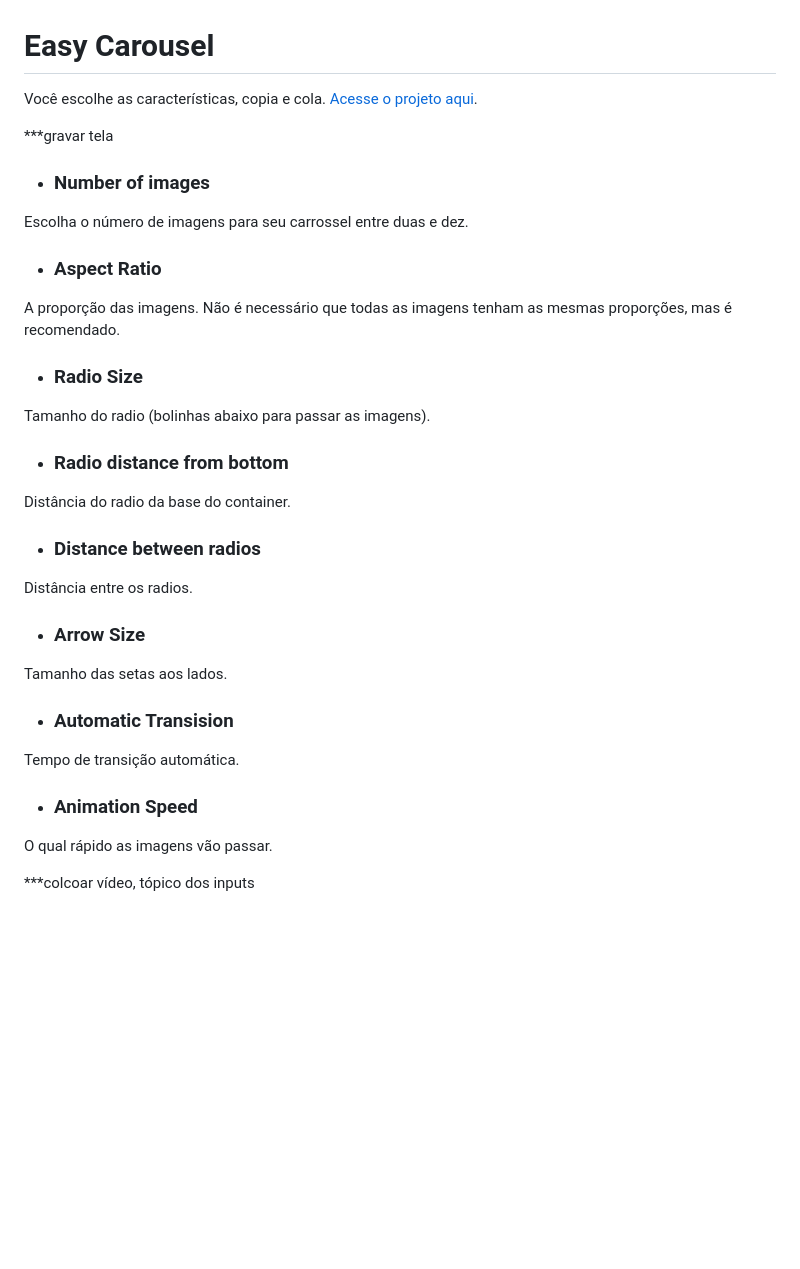
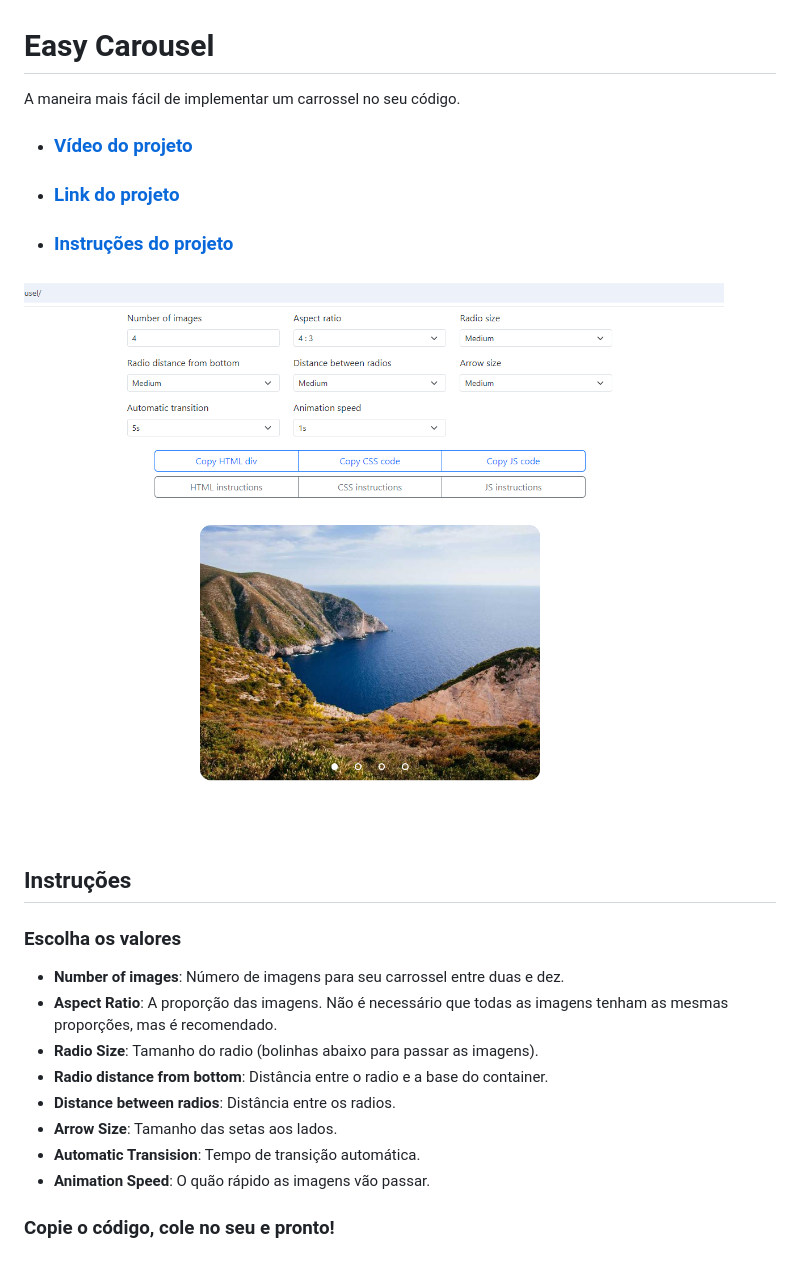
Before and after one commit to estevaof7/carouseel, a Markdown page: README.md, the part around the change. GitHub-like rendering; pictures changed too: img/Screenshot 2024-10-15 105754.png (added); blank space fills up the shorter version.

```diff
--- a/README.md
+++ b/README.md
@@ -1,24 +1,24 @@
 # Easy Carousel
 
-Você escolhe as características, copia e cola. [Acesse o projeto aqui](https://estevaof7.github.io/carousel/).
+A maneira mais fácil de implementar um carrossel no seu código.
 
-***gravar tela
+- ### [Vídeo do projeto](https://youtu.be/twr7BSXEBL8)
+- ### [Link do projeto](https://estevaof7.github.io/carousel/)
+- ### [Instruções do projeto](#instruções)
 
-- ### Number of images
-Escolha o número de imagens para seu carrossel entre duas e dez.
-- ### Aspect Ratio
-A proporção das imagens. Não é necessário que todas as imagens tenham as mesmas proporções, mas é recomendado.
-- ### Radio Size
-Tamanho do radio (bolinhas abaixo para passar as imagens).
-- ### Radio distance from bottom
-Distância do radio da base do container.
-- ### Distance between radios
-Distância entre os radios.
-- ### Arrow Size
-Tamanho das setas aos lados.
-- ### Automatic Transision
-Tempo de transição automática.
-- ### Animation Speed
-O qual rápido as imagens vão passar.
+### [![Imagem do projeto](./img/Screenshot%202024-10-15%20105754.png)](https://youtu.be/twr7BSXEBL8)
 
-***colcoar vídeo, tópico dos inputs
+## Instruções
+
+### Escolha os valores
+
+- **Number of images**: Número de imagens para seu carrossel entre duas e dez.
+- **Aspect Ratio**: A proporção das imagens. Não é necessário que todas as imagens tenham as mesmas proporções, mas é recomendado.
+- **Radio Size**: Tamanho do radio (bolinhas abaixo para passar as imagens).
+- **Radio distance from bottom**: Distância entre o radio e a base do container.
+- **Distance between radios**: Distância entre os radios.
+- **Arrow Size**: Tamanho das setas aos lados.
+- **Automatic Transision**: Tempo de transição automática.
+- **Animation Speed**: O quão rápido as imagens vão passar.
+
+### Copie o código, cole no seu e pronto!
```
